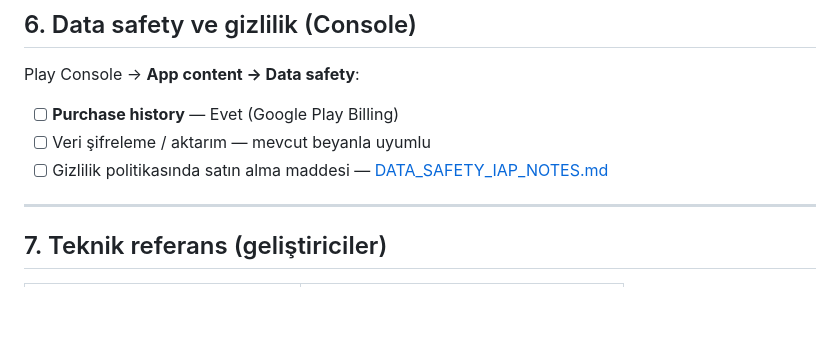
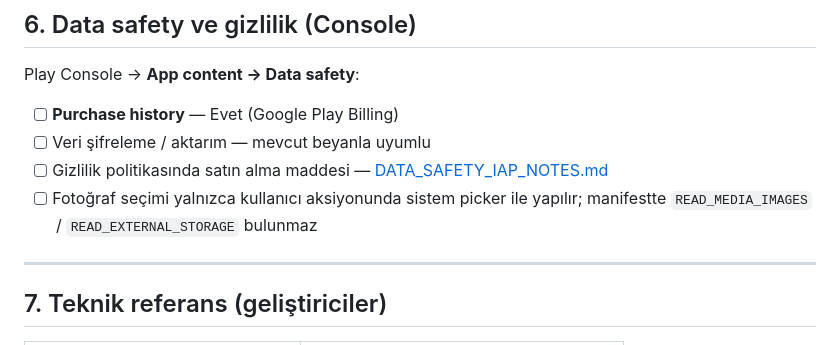
Before and after one commit to umaycorporation/fingofy-legal-pages, a Markdown page: MONETIZATION_PLAYBOOK.md, the part around the change. Rendered like a GitHub page; blank space fills up the shorter version.

Commit message:
Deploy from private repo: 8abd6e9aa9d84001e51836f5a15cba252dae3c1d

```diff
--- a/MONETIZATION_PLAYBOOK.md
+++ b/MONETIZATION_PLAYBOOK.md
@@ -144,6 +144,7 @@ Play Console → **App content → Data safety**:
 - [ ] **Purchase history** — Evet (Google Play Billing)
 - [ ] Veri şifreleme / aktarım — mevcut beyanla uyumlu
 - [ ] Gizlilik politikasında satın alma maddesi — [DATA_SAFETY_IAP_NOTES.md](./DATA_SAFETY_IAP_NOTES.md)
+- [ ] Fotoğraf seçimi yalnızca kullanıcı aksiyonunda sistem picker ile yapılır; manifestte `READ_MEDIA_IMAGES` / `READ_EXTERNAL_STORAGE` bulunmaz
 
 ---
 
```
